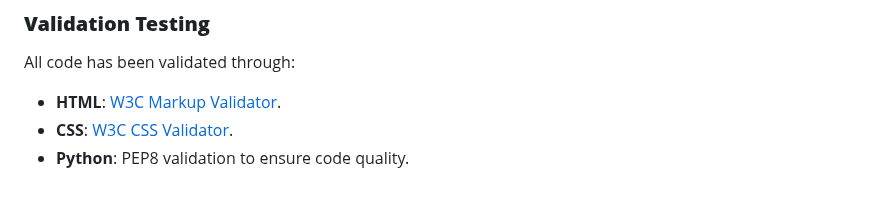
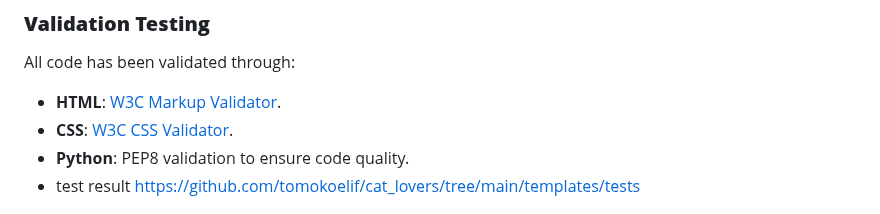
Before and after one commit to tomokoelif/cat_lovers, a Markdown page: README.md, the part around the change. Drawn GitHub-style.

```diff
--- a/README.md
+++ b/README.md
@@ -276,6 +276,7 @@ All code has been validated through:
 - **HTML**: [W3C Markup Validator](https://validator.w3.org/).
 - **CSS**: [W3C CSS Validator](https://jigsaw.w3.org/css-validator/).
 - **Python**: PEP8 validation to ensure code quality.
+- test result https://github.com/tomokoelif/cat_lovers/tree/main/templates/tests
 
 ![HTML validator test](https://github.com/tomokoelif/cat_lovers/blob/main/html.png)
 
```
